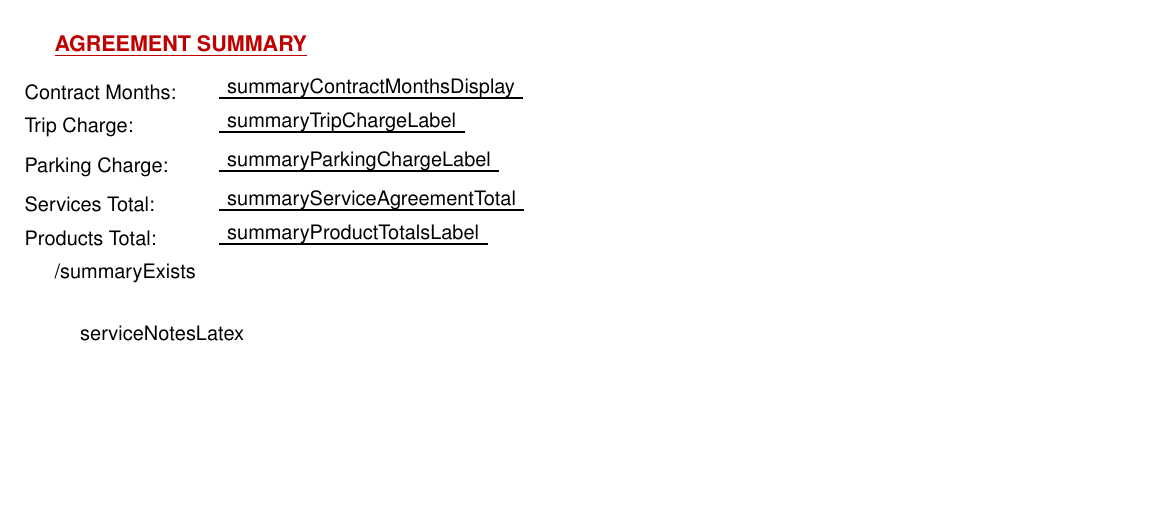
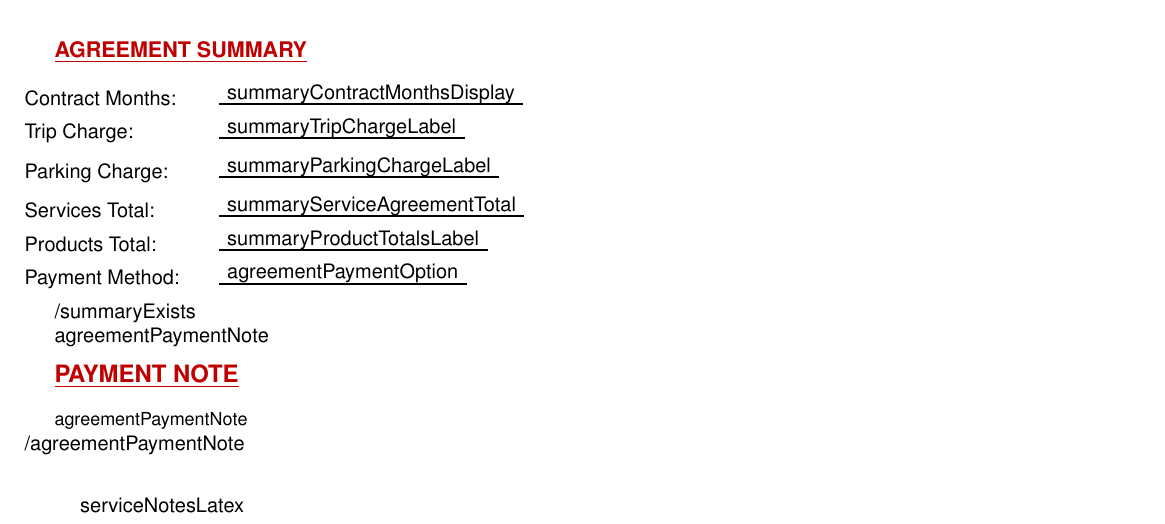
Before and after one commit to YaswanthVanama123/enviro-bckend, a LaTeX document (src/templates/customer-header.tex): part of the page, cut so that both start at the same text, the shorter picture padded with empty space. Compiled offline with pdfLaTeX.

Commit message:
Added Notes and it print in the pdf also

```diff
--- a/src/templates/customer-header.tex
+++ b/src/templates/customer-header.tex
@@ -436,7 +436,21 @@
 \serviceLine{Services Total:}{\strut {{{summaryServiceAgreementTotal}}}}
 \nopagebreak[4]
 \serviceLine{Products Total:}{\strut {{{summaryProductTotalsLabel}}}}
+\nopagebreak[4]
+\serviceLine{Payment Method:}{\strut {{{agreementPaymentOption}}}}
 {{/summaryExists}}
+
+{{#agreementPaymentNote}}
+\vspace{0.5em}
+\needspace{3\baselineskip}
+\nopagebreak[4]
+\serviceSection{PAYMENT NOTE}
+\vspace{0.3em}
+\nopagebreak[4]
+\begin{minipage}{\textwidth}
+  \small {{{agreementPaymentNote}}}
+\end{minipage}
+{{/agreementPaymentNote}}
 
 \vspace{0.8em}
 
```
Also changed, not shown: 2 other files.
